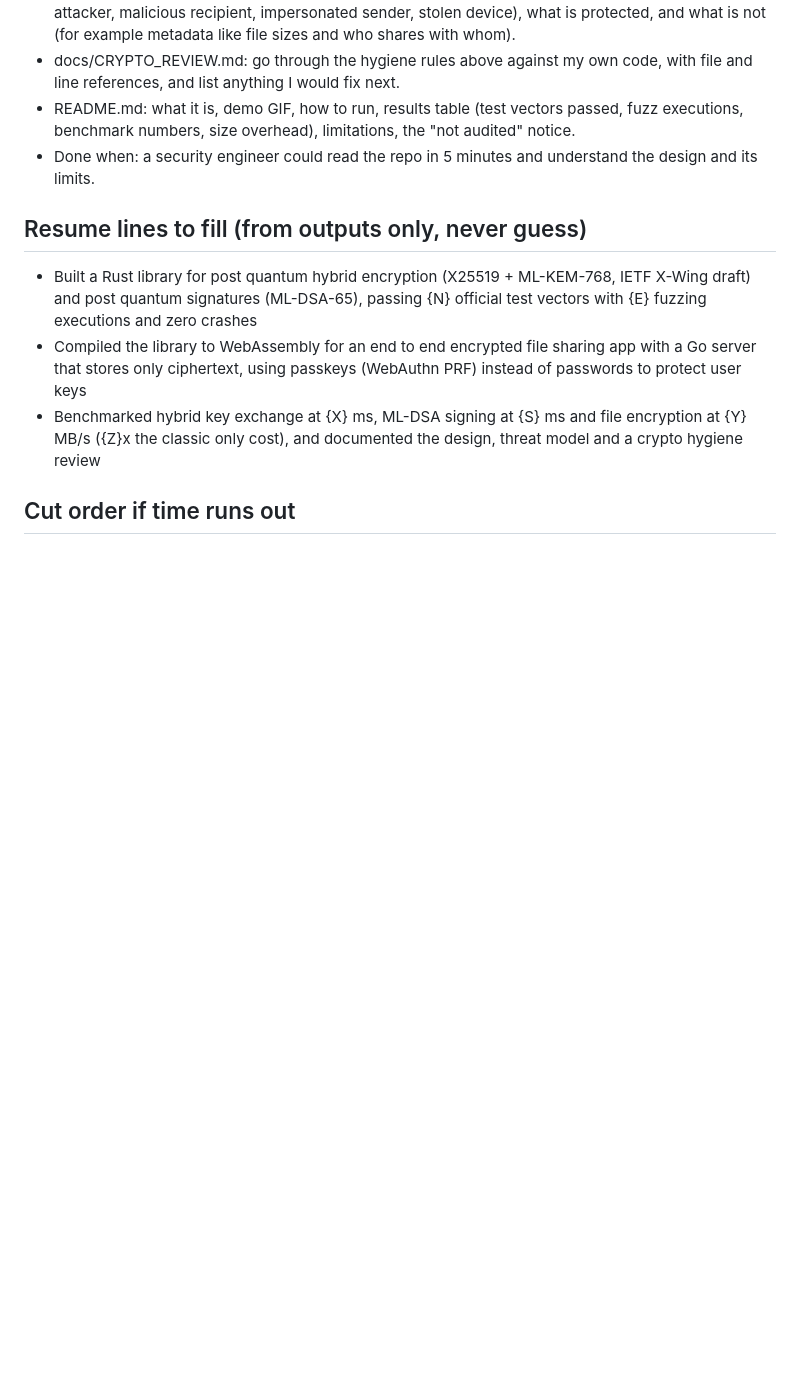
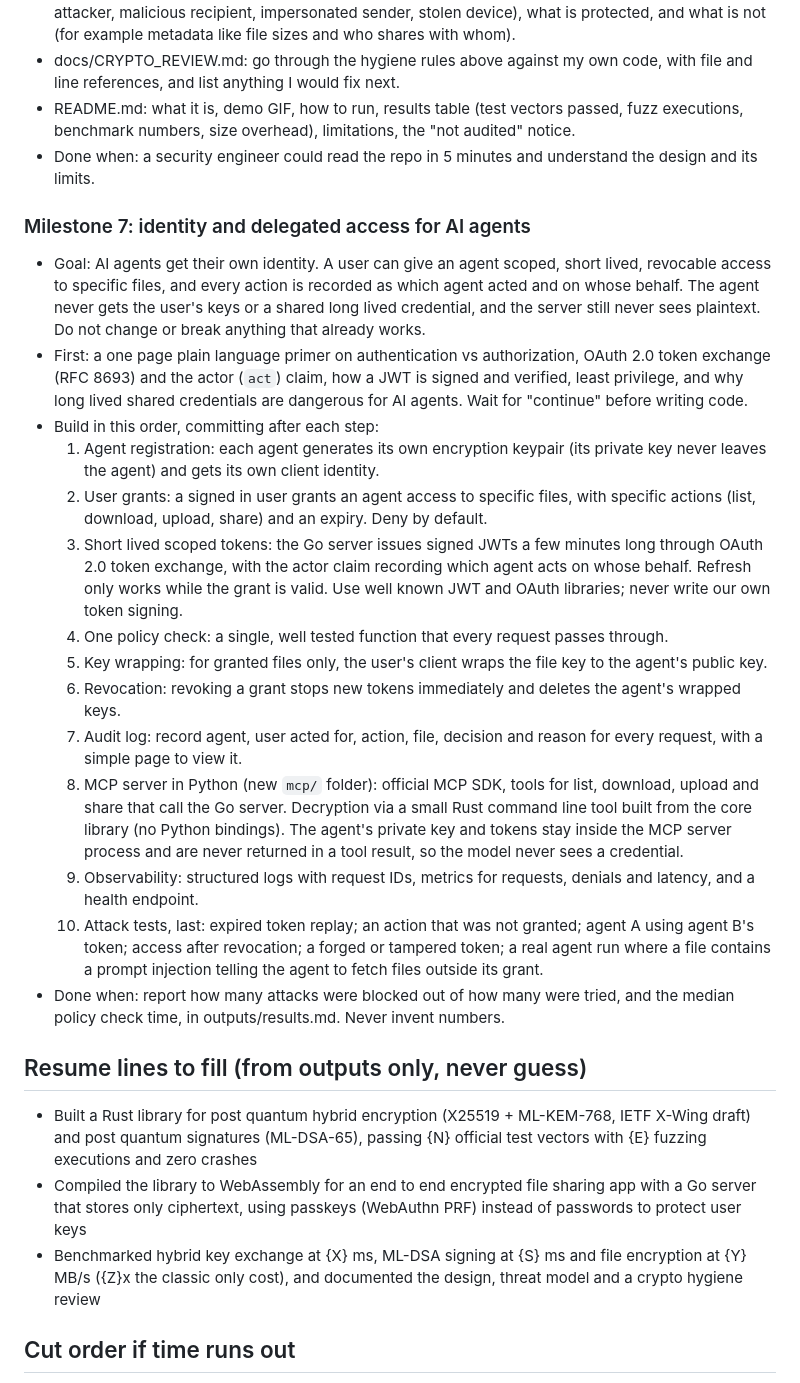
Before and after one commit to WildTiger15/sealdrop, a Markdown page: PLAN.md, the part around the change. GitHub-like rendering; blank space fills up the shorter version.

Commit message:
Plan Milestone 7 (agent identity and delegated access) and add its primer
Co-Authored-By: Claude Opus 5.5 <noreply@anthropic.com>

```diff
--- a/PLAN.md
+++ b/PLAN.md
@@ -103,6 +103,22 @@ sealdrop/
 * README.md: what it is, demo GIF, how to run, results table (test vectors passed, fuzz executions, benchmark numbers, size overhead), limitations, the "not audited" notice.
 * Done when: a security engineer could read the repo in 5 minutes and understand the design and its limits.
 
+### Milestone 7: identity and delegated access for AI agents
+* Goal: AI agents get their own identity. A user can give an agent scoped, short lived, revocable access to specific files, and every action is recorded as which agent acted and on whose behalf. The agent never gets the user's keys or a shared long lived credential, and the server still never sees plaintext. Do not change or break anything that already works.
+* First: a one page plain language primer on authentication vs authorization, OAuth 2.0 token exchange (RFC 8693) and the actor (`act`) claim, how a JWT is signed and verified, least privilege, and why long lived shared credentials are dangerous for AI agents. Wait for "continue" before writing code.
+* Build in this order, committing after each step:
+  1. Agent registration: each agent generates its own encryption keypair (its private key never leaves the agent) and gets its own client identity.
+  2. User grants: a signed in user grants an agent access to specific files, with specific actions (list, download, upload, share) and an expiry. Deny by default.
+  3. Short lived scoped tokens: the Go server issues signed JWTs a few minutes long through OAuth 2.0 token exchange, with the actor claim recording which agent acts on whose behalf. Refresh only works while the grant is valid. Use well known JWT and OAuth libraries; never write our own token signing.
+  4. One policy check: a single, well tested function that every request passes through.
+  5. Key wrapping: for granted files only, the user's client wraps the file key to the agent's public key.
+  6. Revocation: revoking a grant stops new tokens immediately and deletes the agent's wrapped keys.
+  7. Audit log: record agent, user acted for, action, file, decision and reason for every request, with a simple page to view it.
+  8. MCP server in Python (new `mcp/` folder): official MCP SDK, tools for list, download, upload and share that call the Go server. Decryption via a small Rust command line tool built from the core library (no Python bindings). The agent's private key and tokens stay inside the MCP server process and are never returned in a tool result, so the model never sees a credential.
+  9. Observability: structured logs with request IDs, metrics for requests, denials and latency, and a health endpoint.
+  10. Attack tests, last: expired token replay; an action that was not granted; agent A using agent B's token; access after revocation; a forged or tampered token; a real agent run where a file contains a prompt injection telling the agent to fetch files outside its grant.
+* Done when: report how many attacks were blocked out of how many were tried, and the median policy check time, in outputs/results.md. Never invent numbers.
+
 ## Resume lines to fill (from outputs only, never guess)
 
 * Built a Rust library for post quantum hybrid encryption (X25519 + ML-KEM-768, IETF X-Wing draft) and post quantum signatures (ML-DSA-65), passing {N} official test vectors with {E} fuzzing executions and zero crashes
```
Also changed, not shown: docs/PRIMER_AGENTS.md (added, +36 -0 lines).
